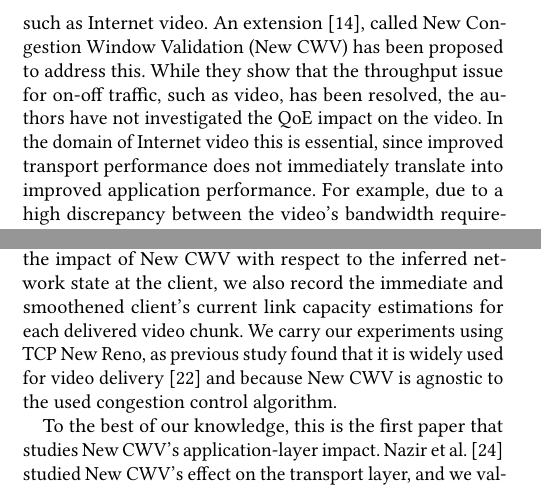
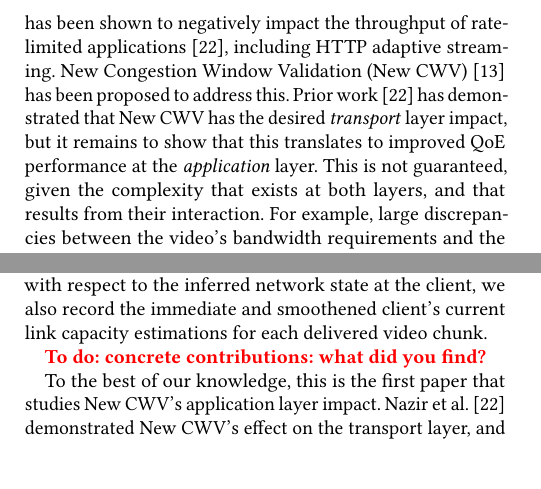
Before and after one commit to glasgow-ipl/newcwv-nossdav2022, a LaTeX paper (doc/paper/papers/paper.tex): two parts of the columns of page 1 of 10, joined at a grey line, cut at the place of the change. Compiled offline with pdfLaTeX.

Commit message:
Introduction changes

```diff
--- a/doc/paper/papers/paper.tex
+++ b/doc/paper/papers/paper.tex
@@ -375,5 +375,5 @@ Video streaming over HTTP is commonplace, and comprises the majority of Internet
 
-It has, however, been observed that throughput-based HTTP adaptive streaming algorithms can sometimes perform poorly \cite{Spiteri-2016-BOLA,Kua-2017-a-survey-rate-adaptation-dash}. In some cases, due to interactions between TCP congestion control and the on-off nature of chunked video delivery \cite{Akhshabi-2012-http-adaptive-players-compete,Stohr-2017-where-are-the-sweet-spots-maci} or because of TCP Congestion Window (CWND) validation \cite{rfc2861-2000-padhye-congestion-window-validation}. While this has been shown to prevent TCP clients from sending using old knowledge of the network, \cite{Nazir-2014-performance-evaluation-congestion-window-validation-dash-newcwv} showed that CWND validation can have a negative impact on on-off TCP application's throughput, such as Internet video. An extension \cite{rfc7661-2015-fairhurst-new-cwnd-validation}, called New Congestion Window Validation (New CWV) has been proposed to address this. While they show that the throughput issue for on-off traffic, such as video, has been resolved, the authors have not investigated the QoE impact on the video. In the domain of Internet video this is essential, since improved transport performance does not immediately translate into improved application performance. For example, due to a high discrepancy between the video's bandwidth requirements and the available link capacity, or since modern players (using dash.js \footnote{https://github.com/Dash-Industry-Forum/dash.js}) require a stable long-lived connection to influence the bit-rate selection process \cite{Spiteri-2019-from-theory-to-practice-sabre}.
+There remain, however, scenarios where HTTP adaptive streaming performs poorly~\cite{Spiteri-2016-BOLA,Kua-2017-a-survey-rate-adaptation-dash}. In particular, it has been observed that the interaction between the on-off traffic patterns generated by chunked streaming applications and TCP's congestion control algorithms reduces the performance of throughput-based rate adaptation schemes~\cite{Akhshabi-2012-http-adaptive-players-compete,Stohr-2017-where-are-the-sweet-spots-maci}. In some cases, this is due to TCP's Congestion Window Validation (CWV)~\cite{rfc2861-2000-padhye-congestion-window-validation} algorithm, which, while preventing TCP clients from sending using stale knowledge of the network, has been shown to negatively impact the throughput of rate-limited applications~\cite{Nazir-2014-performance-evaluation-congestion-window-validation-dash-newcwv}, including HTTP adaptive streaming. New Congestion Window Validation (New CWV)~\cite{rfc7661-2015-fairhurst-new-cwnd-validation} has been proposed to address this. Prior work~\cite{Nazir-2014-performance-evaluation-congestion-window-validation-dash-newcwv} has demonstrated that New CWV has the desired \emph{transport} layer impact, but it remains to show that this translates to improved QoE performance at the \emph{application} layer. This is not guaranteed, given the complexity that exists at both layers, and that results from their interaction. For example, large discrepancies between the video's bandwidth requirements and the available link capacity, or the requirement for stable, long-lived connections in modern streaming video players (e.g., dash.js~\todo{\cite{..}}), can influence rate adaptation~\cite{Spiteri-2019-from-theory-to-practice-sabre}.
 
 % Paragraph 1: Motivation. At a high level, what is the problem area you
 % are working in and why is it important? It is important to set the larger
@@ -406,7 +406,9 @@ It has, however, been observed that throughput-based HTTP adaptive streaming alg
 % State your contributions: these drive the entire paper.  Contributions
 % should be refutable claims, not vague generic statements.
 
-In this paper we investigate whether New CWV's restart after idle behaviour translates into an increased video playback stability, and more generally, increased video QoE. To test our hypothesis, we compare two video streams using TCP New Reno, one where New CWV is disabled (the current default) and one where it is enabled. To measure stability and overall QoE we collect standard video performance metrics, including average video bit-rate oscillation, and video stall time. We also look at the total number and amplitude of bit-rate representation switches. Furthermore, to quantify the impact of New CWV with respect to the inferred network state at the client, we also record the immediate and smoothened client's current link capacity estimations for each delivered video chunk. We carry our experiments using TCP New Reno, as previous study found that it is widely used for video delivery \cite{Mishra-2019-the-great-internet-tcp-congestion-control-census} and because New CWV is agnostic to the used congestion control algorithm.
+In this paper, we investigate whether enabling New CWV improves video playback stability, and more generally, improves video QoE. To test our hypothesis, we compare two video streams using TCP New Reno, one with New CWV disabled (i.e., with the current CWV algorithm) and one with it enabled. We collect standard video performance metrics, including bit-rate oscillation, and stall time, to measure stability and QoE. Further, to quantify the impact of New CWV with respect to the inferred network state at the client, we also record the immediate and smoothened client's current link capacity estimations for each delivered video chunk.% We carry our experiments using TCP New Reno, as previous study found that it is widely used for video delivery \cite{Mishra-2019-the-great-internet-tcp-congestion-control-census} and because New CWV is agnostic to the used congestion control algorithm.
+
+\todo{concrete contributions: what did you find?}
 
 % Paragraph 4: What are the differences between your work, and what others
 % have done? Keep this at a high level, as you can refer to future sections
@@ -414,7 +416,7 @@ In this paper we investigate whether New CWV's restart after idle behaviour tran
 % for the reader to know what is new about this work compared to other work
 % in the area.
 
-To the best of our knowledge, this is the first paper that studies New CWV's application-layer impact. Nazir et al. \cite{Nazir-2014-performance-evaluation-congestion-window-validation-dash-newcwv} studied New CWV's effect on the transport layer, and we validate their results. Other related work proposed new application algorithms to control video representation choices\cite{Mok-2012-qdash,Huang-2015-A-buffer-based-approach-to-rate-adaptation-bba, Yin-2015-a-control-theoritic-approach}. In contrast, we only change the transport algorithm and leave the application as is, studying the transport's impact on the application. Another proposal considers replacing the transport protocol from TCP to QUIC \cite{Bhat-2017-not-so-quic} but find that only doing this brings little to no benefit.
+To the best of our knowledge, this is the first paper that studies New CWV's application layer impact. Nazir et al. \cite{Nazir-2014-performance-evaluation-congestion-window-validation-dash-newcwv} demonstrated New CWV's effect on the transport layer, and we validate their results. There has been a large amount of work that has proposed new application layer rate adaptation algorithms~\cite{Mok-2012-qdash,Huang-2015-A-buffer-based-approach-to-rate-adaptation-bba, Yin-2015-a-control-theoritic-approach}. In contrast, we only change the transport algorithm and leave the application as is, studying the transport's impact on the application. Improving performance via transport layer modifications allows for simpler rate adaptation algorithms at the application layer. %Another proposal considers replacing the transport protocol from TCP to QUIC \cite{Bhat-2017-not-so-quic} but find that only doing this brings little to no benefit.
 
 % Paragraph 5: "We structure the remainder of this paper as follows." Give
 % the reader a road-map for the rest of the paper. Try to avoid redundant
```
Also changed, not shown: doc/paper/papers/paper.tex (7 more changed lines).
